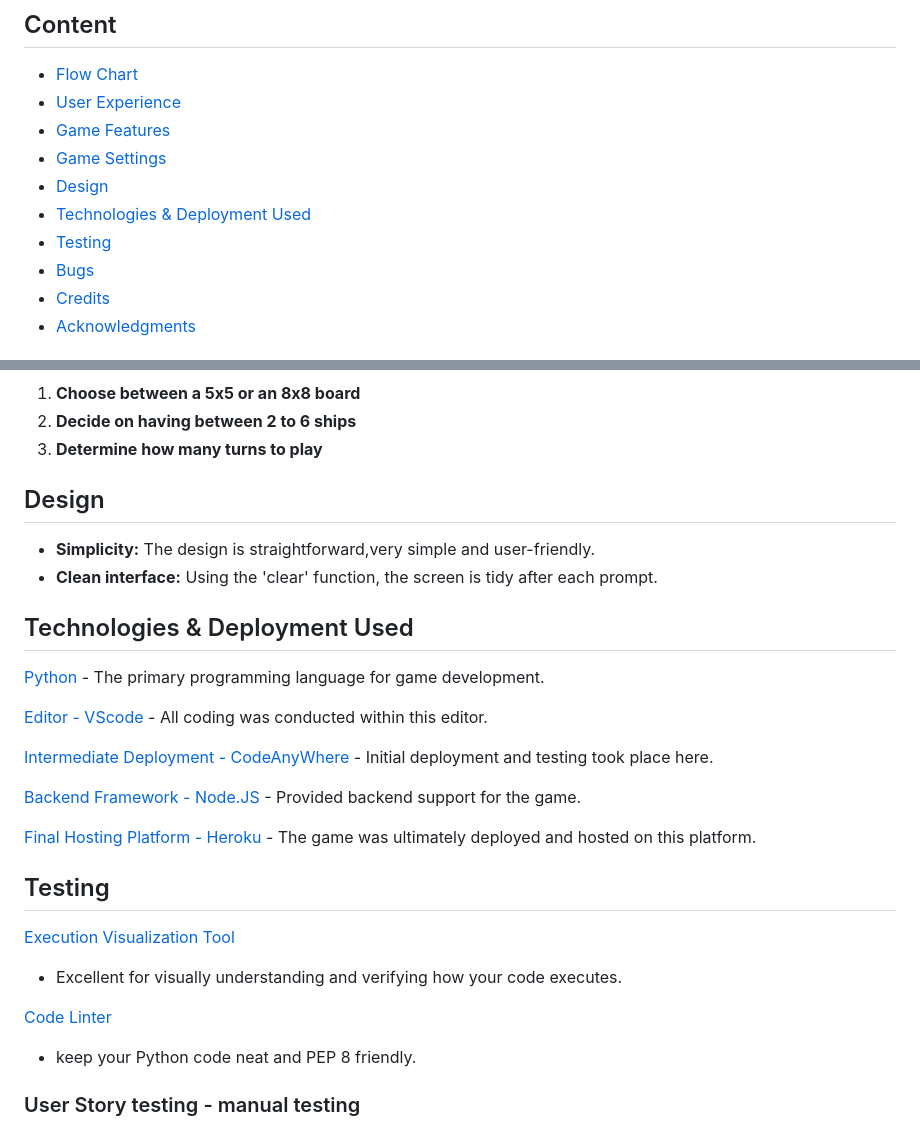
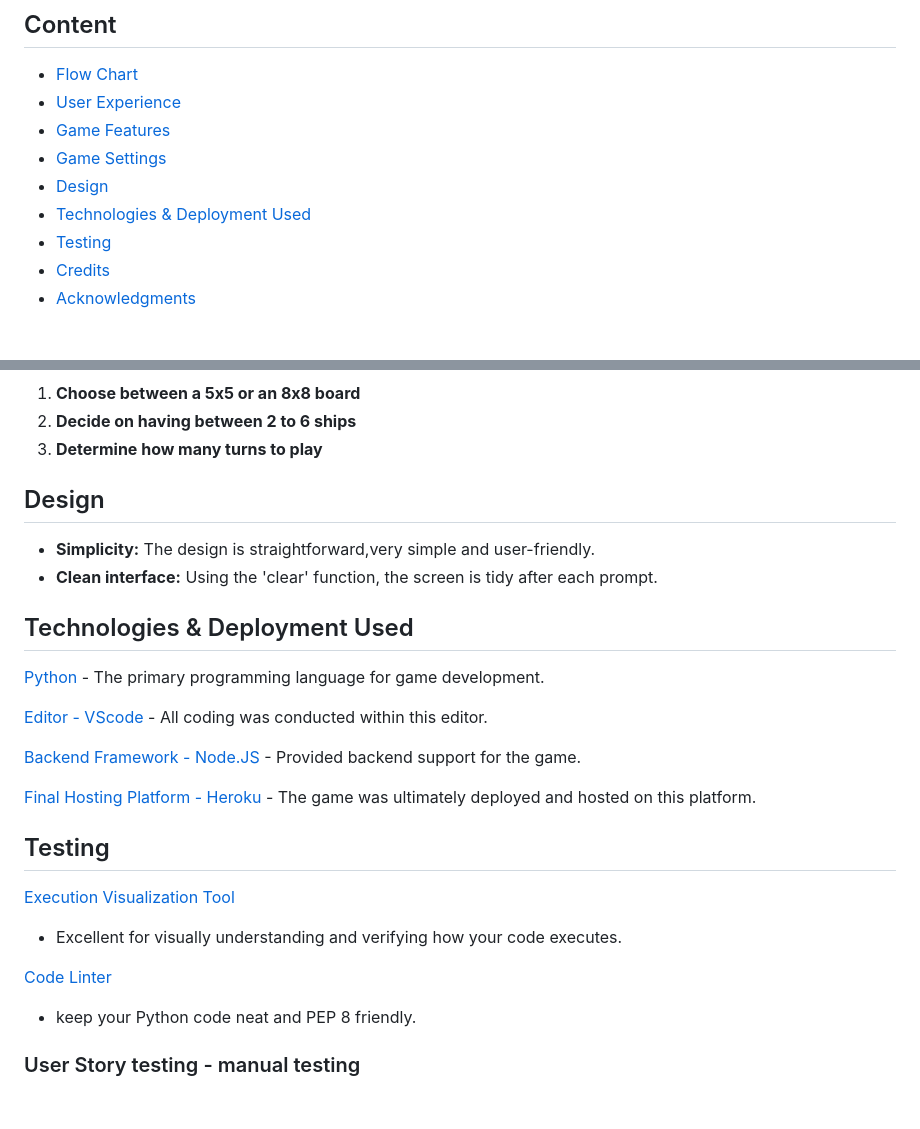
Before and after one commit to Moonchichiii/battleship_project3, a Markdown page: README.md, 2 parts joined by grey strips. Drawn GitHub-style; blank space fills up the shorter version.

Commit message:
Update: README tidying up.

```diff
--- a/README.md
+++ b/README.md
@@ -23,7 +23,6 @@
 - [Design](#design)
 - [Technologies & Deployment Used](#technologies--deployment-used)
 - [Testing](#testing)
-- [Bugs](#bugs)
 - [Credits](#credits)
 - [Acknowledgments](#acknowledgments)
 
@@ -109,10 +108,23 @@
 
 
 
+
+
+
+
 ## Design
+
+
 
 - **Simplicity:** The design is straightforward,very simple and user-friendly.
 - **Clean interface:** Using the 'clear' function, the screen is tidy after each prompt.
+
+
+
+
+
+
+
 
 
 
@@ -125,26 +137,22 @@
 
 [Editor - VScode](https://code.visualstudio.com/)  -  All coding was conducted within this editor.
 
-[Intermediate Deployment - CodeAnyWhere ](https://codeanywhere.com/solutions/collaborate)  -  Initial deployment and testing took place here.
-
 [Backend Framework - Node.JS](https://nodejs.org/en)  -  Provided backend support for the game.
 
 [Final Hosting Platform - Heroku](https://id.heroku.com/login)  -  The game was ultimately deployed and hosted on this platform.
 
 
+## Testing
 
-
-
-
-
-
-## Testing
 
 [Execution Visualization Tool](https://pythontutor.com/cp/composingprograms.html#mode=edit)
 - Excellent for visually understanding and verifying how your code executes.
 
 [Code Linter](https://pep8ci.herokuapp.com/)
 - keep your Python code neat and PEP 8 friendly.
+
+
+
 
 
 ### User Story testing - manual testing
```
